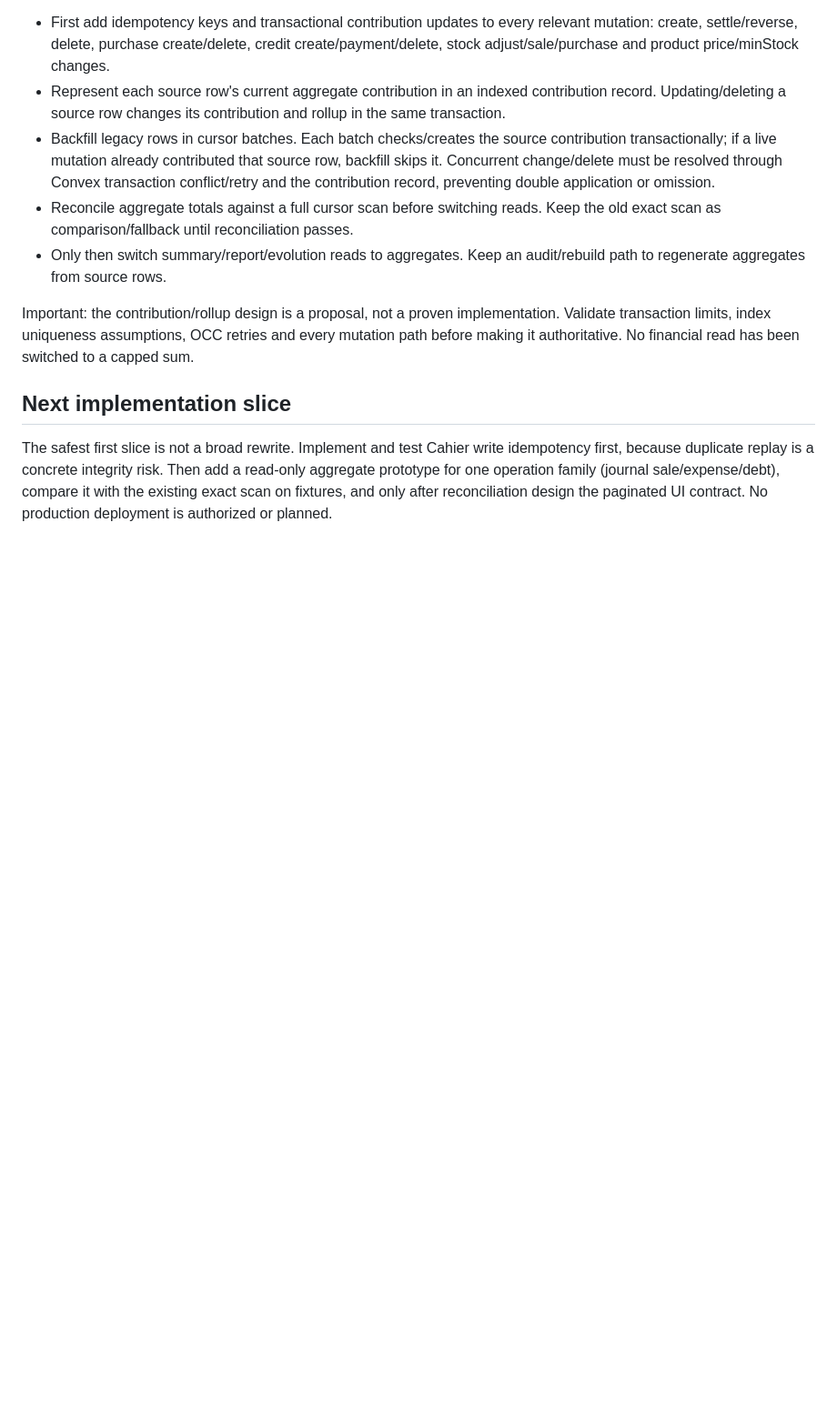
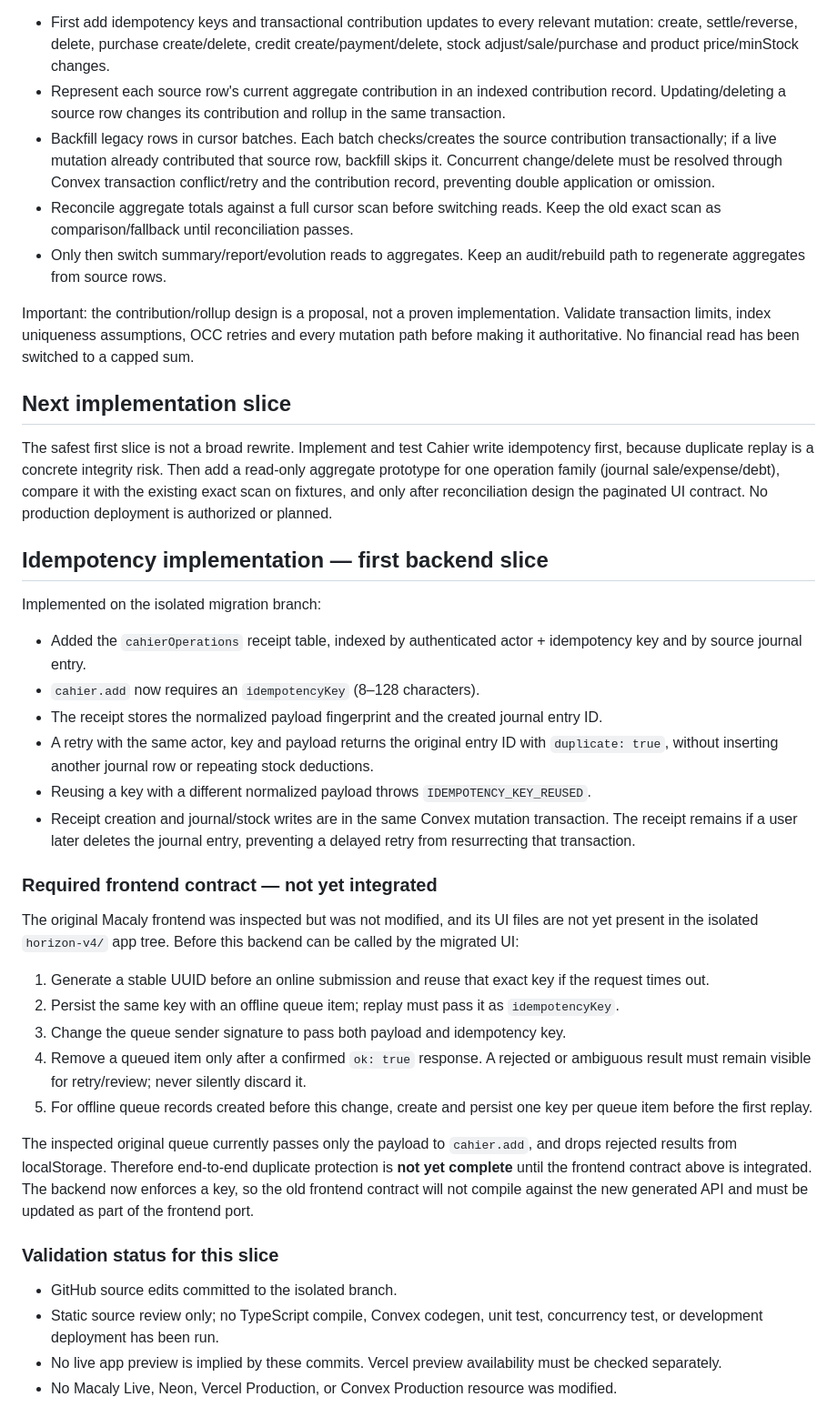
Before and after one commit to CHARTECH2024-web/Charles, a Markdown page: docs/HORIZON_V4_CAHIER_READ_AUDIT.md, the part around the change. Shown at 91% size. Drawn GitHub-style; blank space fills up the shorter version.

Commit message:
docs(cahier): record idempotency rollout contract

```diff
--- a/docs/HORIZON_V4_CAHIER_READ_AUDIT.md
+++ b/docs/HORIZON_V4_CAHIER_READ_AUDIT.md
@@ -126,3 +126,34 @@ Important: the contribution/rollup design is a proposal, not a proven implementa
 ## Next implementation slice
 
 The safest first slice is not a broad rewrite. Implement and test Cahier write idempotency first, because duplicate replay is a concrete integrity risk. Then add a read-only aggregate prototype for one operation family (journal sale/expense/debt), compare it with the existing exact scan on fixtures, and only after reconciliation design the paginated UI contract. No production deployment is authorized or planned.
+
+
+## Idempotency implementation — first backend slice
+
+Implemented on the isolated migration branch:
+
+- Added the `cahierOperations` receipt table, indexed by authenticated actor + idempotency key and by source journal entry.
+- `cahier.add` now requires an `idempotencyKey` (8–128 characters).
+- The receipt stores the normalized payload fingerprint and the created journal entry ID.
+- A retry with the same actor, key and payload returns the original entry ID with `duplicate: true`, without inserting another journal row or repeating stock deductions.
+- Reusing a key with a different normalized payload throws `IDEMPOTENCY_KEY_REUSED`.
+- Receipt creation and journal/stock writes are in the same Convex mutation transaction. The receipt remains if a user later deletes the journal entry, preventing a delayed retry from resurrecting that transaction.
+
+### Required frontend contract — not yet integrated
+
+The original Macaly frontend was inspected but was not modified, and its UI files are not yet present in the isolated `horizon-v4/` app tree. Before this backend can be called by the migrated UI:
+
+1. Generate a stable UUID before an online submission and reuse that exact key if the request times out.
+2. Persist the same key with an offline queue item; replay must pass it as `idempotencyKey`.
+3. Change the queue sender signature to pass both payload and idempotency key.
+4. Remove a queued item only after a confirmed `ok: true` response. A rejected or ambiguous result must remain visible for retry/review; never silently discard it.
+5. For offline queue records created before this change, create and persist one key per queue item before the first replay.
+
+The inspected original queue currently passes only the payload to `cahier.add`, and drops rejected results from localStorage. Therefore end-to-end duplicate protection is **not yet complete** until the frontend contract above is integrated. The backend now enforces a key, so the old frontend contract will not compile against the new generated API and must be updated as part of the frontend port.
+
+### Validation status for this slice
+
+- GitHub source edits committed to the isolated branch.
+- Static source review only; no TypeScript compile, Convex codegen, unit test, concurrency test, or development deployment has been run.
+- No live app preview is implied by these commits. Vercel preview availability must be checked separately.
+- No Macaly Live, Neon, Vercel Production, or Convex Production resource was modified.
```
